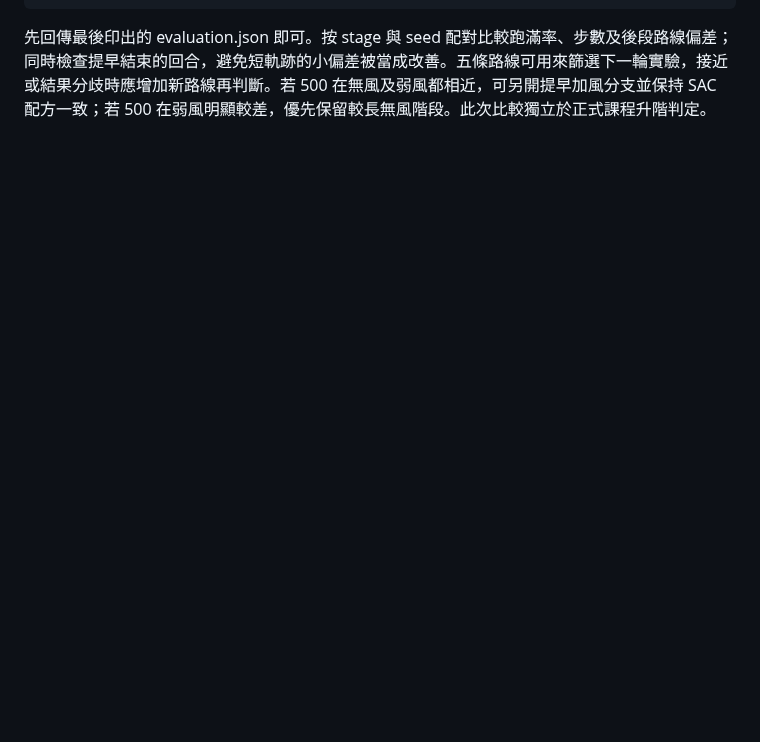
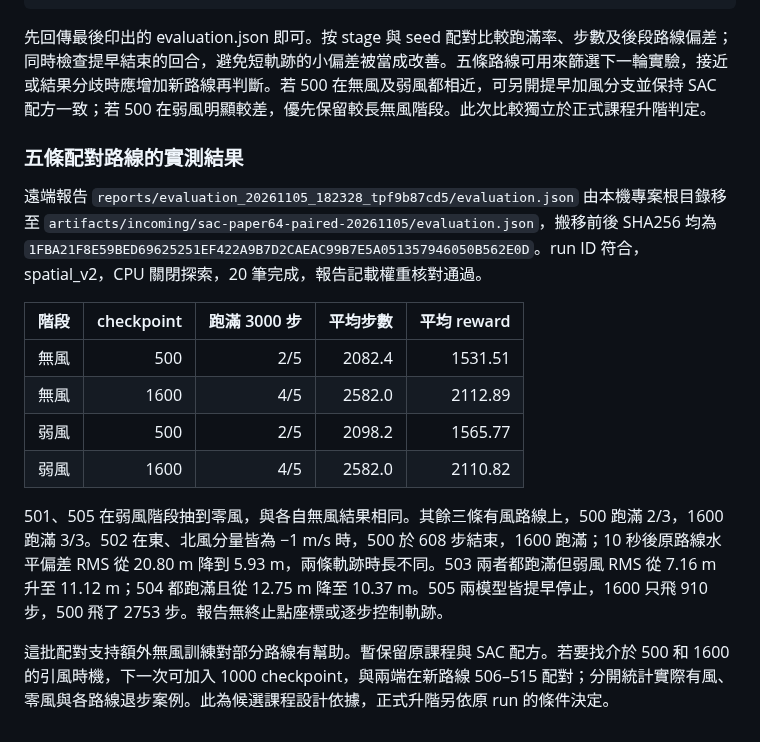
Before and after one commit to yeyi58095/ModularTraining, a Markdown page: docs/records/sac-paper64-attempt6-2026-11-05.md, the part around the change. GitHub-like rendering; blank space fills up the shorter version.

Commit message:
Record paired SAC checkpoint flights across five routes

````diff
--- a/docs/records/sac-paper64-attempt6-2026-11-05.md
+++ b/docs/records/sac-paper64-attempt6-2026-11-05.md
@@ -38,3 +38,17 @@ disp(fullfile(report.outputDir,'evaluation.json'));
 ```
 
 先回傳最後印出的 evaluation.json 即可。按 stage 與 seed 配對比較跑滿率、步數及後段路線偏差；同時檢查提早結束的回合，避免短軌跡的小偏差被當成改善。五條路線可用來篩選下一輪實驗，接近或結果分歧時應增加新路線再判斷。若 500 在無風及弱風都相近，可另開提早加風分支並保持 SAC 配方一致；若 500 在弱風明顯較差，優先保留較長無風階段。此次比較獨立於正式課程升階判定。
+### 五條配對路線的實測結果
+
+遠端報告 `reports/evaluation_20261105_182328_tpf9b87cd5/evaluation.json` 由本機專案根目錄移至 `artifacts/incoming/sac-paper64-paired-20261105/evaluation.json`，搬移前後 SHA256 均為 `1FBA21F8E59BED69625251EF422A9B7D2CAEAC99B7E5A051357946050B562E0D`。run ID 符合，spatial_v2，CPU 關閉探索，20 筆完成，報告記載權重核對通過。
+
+| 階段 | checkpoint | 跑滿 3000 步 | 平均步數 | 平均 reward |
+|---|---:|---:|---:|---:|
+| 無風 | 500 | 2/5 | 2082.4 | 1531.51 |
+| 無風 | 1600 | 4/5 | 2582.0 | 2112.89 |
+| 弱風 | 500 | 2/5 | 2098.2 | 1565.77 |
+| 弱風 | 1600 | 4/5 | 2582.0 | 2110.82 |
+
+501、505 在弱風階段抽到零風，與各自無風結果相同。其餘三條有風路線上，500 跑滿 2/3，1600 跑滿 3/3。502 在東、北風分量皆為 −1 m/s 時，500 於 608 步結束，1600 跑滿；10 秒後原路線水平偏差 RMS 從 20.80 m 降到 5.93 m，兩條軌跡時長不同。503 兩者都跑滿但弱風 RMS 從 7.16 m 升至 11.12 m；504 都跑滿且從 12.75 m 降至 10.37 m。505 兩模型皆提早停止，1600 只飛 910 步，500 飛了 2753 步。報告無終止點座標或逐步控制軌跡。
+
+這批配對支持額外無風訓練對部分路線有幫助。暫保留原課程與 SAC 配方。若要找介於 500 和 1600 的引風時機，下一次可加入 1000 checkpoint，與兩端在新路線 506–515 配對；分開統計實際有風、零風與各路線退步案例。此為候選課程設計依據，正式升階另依原 run 的條件決定。
````
Also changed, not shown: docs/records/current-status.md (+2 -0 lines).
